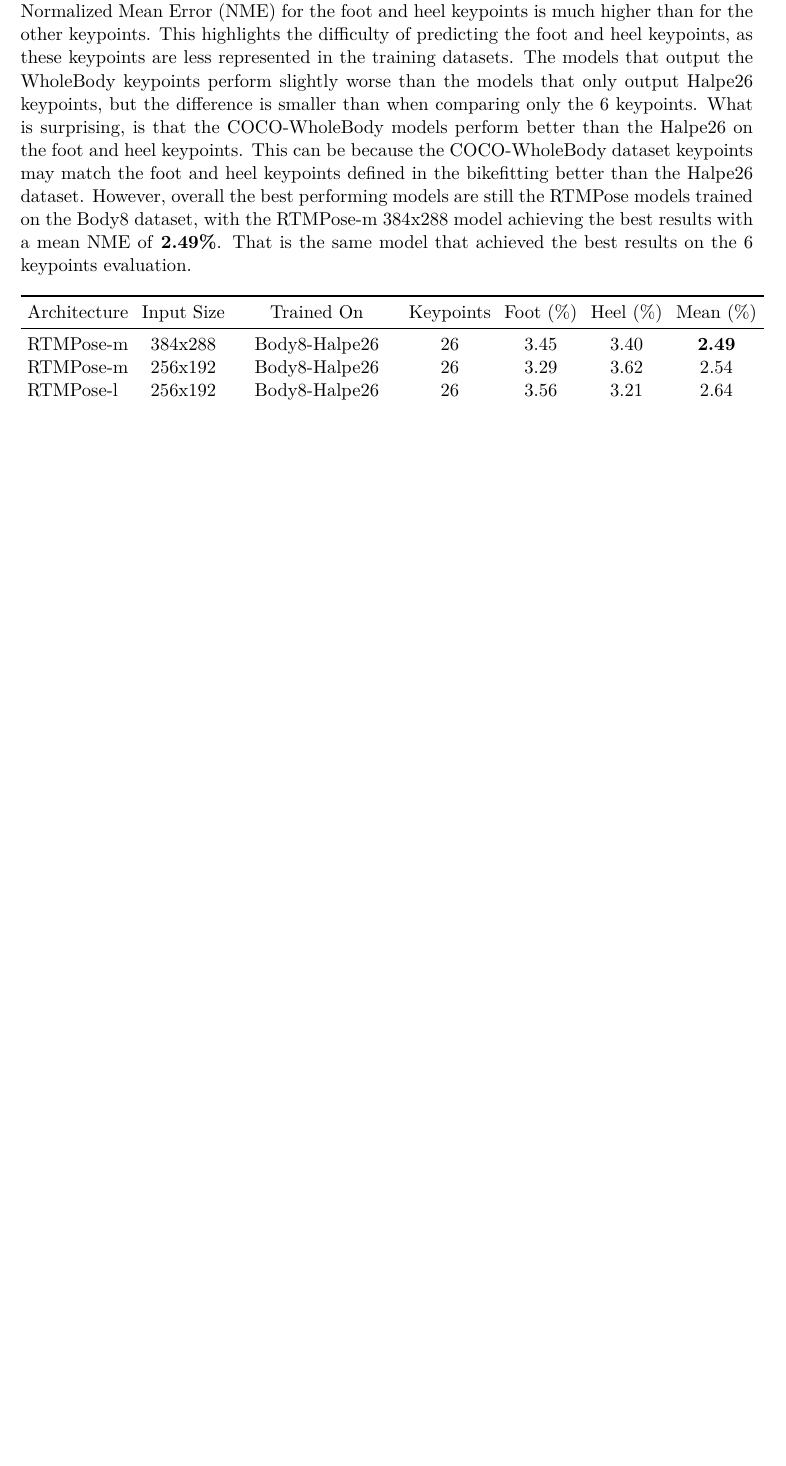
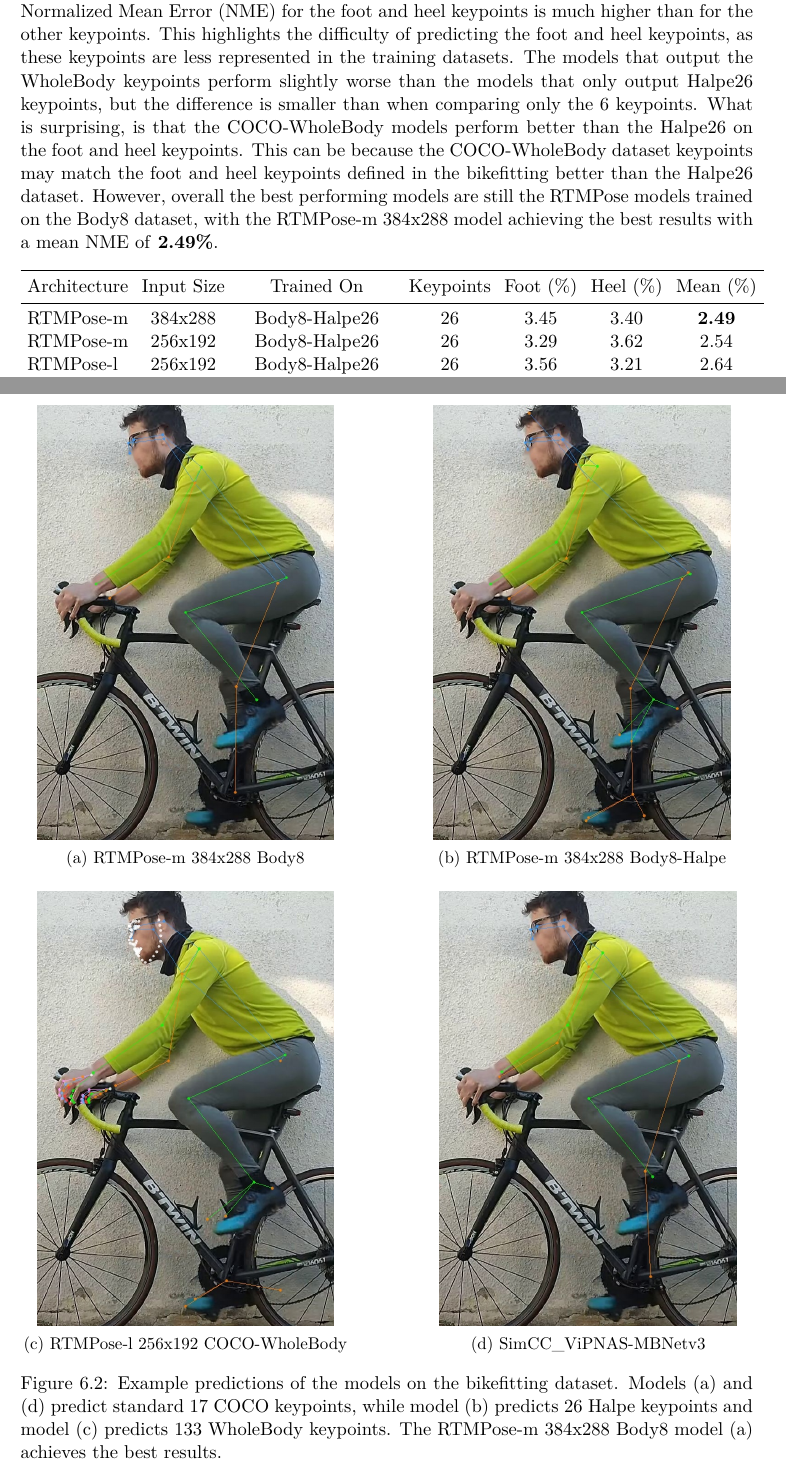
Before and after one commit to vlasakjiri/Diplomova-Prace-Bikefit, a LaTeX thesis (projekt.tex, which reads projekt-01-kapitoly-chapters-en.tex): part of page 38 of 47 before the commit and two parts of pages 38 and 39 of 48 after it, the two joined at a grey line, cut so that both start at the same text, the shorter picture padded with empty space. Compiled offline with pdfLaTeX.

Commit message:
Added example predictions

```diff
--- a/projekt-01-kapitoly-chapters-en.tex
+++ b/projekt-01-kapitoly-chapters-en.tex
@@ -740,8 +740,8 @@ The other lightweight models (YOLOX-Pose and ViPNAS-MobileNetV3) perform signifi
 
 Overall, we can see few unsurprising results. Models that are larger, or trained on multiple datasets, perform better than the smaller models trained only on the COCO dataset. It is interesting though, that there is not a huge difference between the large and medium RTMPose models, but there is a clear advantage to RTMPose models with larger input size. This is probably because the larger input size allows the model to capture more details in the image.
 
-\subsection{Wholebody Keypoints Evaluation}
-The models which also output heel and foot fingers keypoints are evaluated on all of the 8 keypoints present in the bikefitting dataset. Meaning the camera facing fifth foot metatarsal and heel are also evaluated. The results are shown in table \ref{tab:evaluation_results_wholebody}. We can see, that the Normalized Mean Error (NME) for the foot and heel keypoints is much higher than for the other keypoints. This highlights the difficulty of predicting the foot and heel keypoints, as these keypoints are less represented in the training datasets. The models that output the WholeBody keypoints perform slightly worse than the models that only output Halpe26 keypoints, but the difference is smaller than when comparing only the 6 keypoints. What is surprising, is that the COCO-WholeBody models perform better than the Halpe26 on the foot and heel keypoints. This can be because the COCO-WholeBody dataset keypoints may match the foot and heel keypoints defined in the bikefitting better than the Halpe26 dataset. However, overall the best performing models are still the RTMPose models trained on the Body8 dataset, with the RTMPose-m 384x288 model achieving the best results with a mean NME of \textbf{2.49\%}. That is the same model that achieved the best results on the 6 keypoints evaluation.
+\subsection{8 Keypoint Evaluation}
+The models which also output heel and foot fingers keypoints are evaluated on all of the 8 keypoints present in the bikefitting dataset. Meaning the camera facing fifth foot metatarsal and heel are also evaluated. The results are shown in table \ref{tab:evaluation_results_wholebody}. We can see, that the Normalized Mean Error (NME) for the foot and heel keypoints is much higher than for the other keypoints. This highlights the difficulty of predicting the foot and heel keypoints, as these keypoints are less represented in the training datasets. The models that output the WholeBody keypoints perform slightly worse than the models that only output Halpe26 keypoints, but the difference is smaller than when comparing only the 6 keypoints. What is surprising, is that the COCO-WholeBody models perform better than the Halpe26 on the foot and heel keypoints. This can be because the COCO-WholeBody dataset keypoints may match the foot and heel keypoints defined in the bikefitting better than the Halpe26 dataset. However, overall the best performing models are still the RTMPose models trained on the Body8 dataset, with the RTMPose-m 384x288 model achieving the best results with a mean NME of \textbf{2.49\%}.
 
 \begin{table}[htbp]
     \setlength{\tabcolsep}{4pt}
@@ -764,6 +764,50 @@ The models which also output heel and foot fingers keypoints are evaluated on al
     \label{tab:evaluation_results_wholebody}
 
 \end{table}
+
+\def\imgwidth{0.45\textwidth}
+\def\smallimgwidth{0.9\textwidth}
+
+\begin{figure}[htbp]
+    \centering
+    \begin{subfigure}[b]{\imgwidth}
+        \centering
+
+        \includegraphics[width=\smallimgwidth]{obrazky-figures/rtmpose-m_8xb256-420e_body8-384x288_zlute_196_crop.jpg}
+        \caption{RTMPose-m 384x288 Body8}
+
+    \end{subfigure}
+    \hfill
+    \begin{subfigure}[b]{\imgwidth}
+        \centering
+
+        \includegraphics[width=\smallimgwidth]{obrazky-figures/rtmpose-m_8xb512-700e_body8-halpe26-384x288_zlute_196_crop.jpg}
+        \caption{RTMPose-m 384x288 Body8-Halpe}
+    \end{subfigure}
+    \hfill
+    \par\bigskip
+
+    \begin{subfigure}[b]{\imgwidth}
+        \centering
+
+        \includegraphics[width=\smallimgwidth]{obrazky-figures/rtmpose-l_8xb64-270e_coco-wholebody-256x192_zlute_196_crop.jpg}
+        \caption{RTMPose-l 256x192 COCO-WholeBody}
+
+
+    \end{subfigure}
+    \hfill
+    \begin{subfigure}[b]{\imgwidth}
+        \centering
+
+        \includegraphics[width=\smallimgwidth]{obrazky-figures/simcc_vipnas-mbv3_8xb64-210e_coco-256x192_zlute_196_crop.jpg}
+        \caption{SimCC\_ViPNAS-MBNetv3}
+
+
+    \end{subfigure}
+    \caption{
+        Example predictions of the models on the bikefitting dataset. Models (a) and (d) predict standard 17 COCO keypoints, while model (b) predicts 26 Halpe keypoints and model (c) predicts 133 WholeBody keypoints. The RTMPose-m 384x288 Body8 model (a) achieves the best results.}
+
+\end{figure}
 
 %TODO: examples
 
```
Also changed, not shown: obrazky-figures/rtmpose-l_8xb64-270e_coco-wholebody-256x192_zlute_196_crop.jpg (added), obrazky-figures/rtmpose-m_8xb256-420e_body8-384x288_zlute_196_crop.jpg (added), obrazky-figures/rtmpose-m_8xb512-700e_body8-halpe26-384x288_zlute_196_crop.jpg (added), obrazky-figures/simcc_vipnas-mbv3_8xb64-210e_coco-256x192_zlute_196_crop.jpg (added), projekt-01-kapitoly-chapters-en.tex (38 more changed lines).
